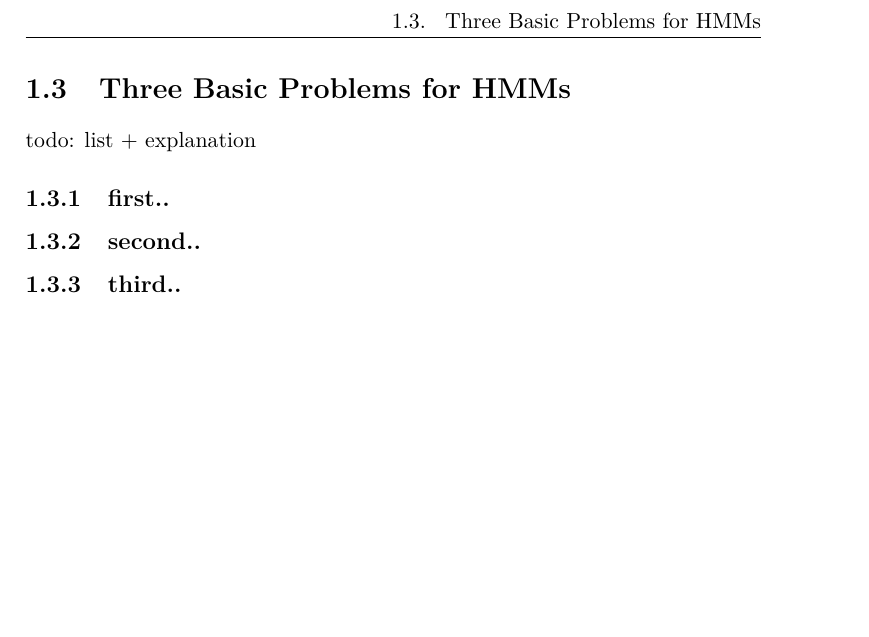
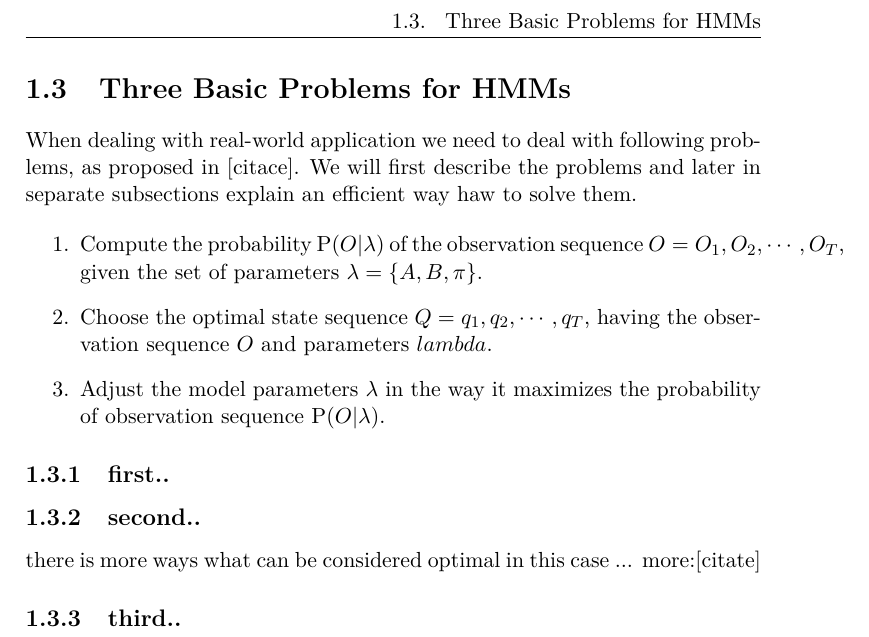
Before and after one commit to lopatovsky/DP, a LaTeX thesis (Thesis/DP_Lopatovsky_Lukas_2017.tex): part of page 19 of 35, cut so that both start at the same text, the shorter picture padded with empty space. Compiled offline with pdfLaTeX; a missing bibliography style is replaced by a similar one.

Commit message:
Write definition of 3 problems for HMMs

```diff
--- a/Thesis/DP_Lopatovsky_Lukas_2017.tex
+++ b/Thesis/DP_Lopatovsky_Lukas_2017.tex
@@ -133,17 +133,21 @@ $\pi = \{ \pi_i \}$, where $\pi_i$ is the probability of the initial state being
 \end{equation}
 \end{enumerate}
 
-For the convenience we will declare parameter $\lambda = \{A,B,\pi\}$, compactly denoting all parameters of the model.
+For the convenience we will declare parameter $\lambda = \{A,B,\pi\}$, compactly denoting the set of all parameters of the model.
+
+\section{Three Basic Problems for HMMs}
+% citate: Jack Ferguson of IDA in lectures at Bell laboratories
+When dealing with real-world application we need to deal with following problems, as proposed in [citace]. We will first describe the problems and later in separate subsections explain an efficient way haw to solve them.
+
+\begin{enumerate}
+\item Compute the probability $ \mathrm{P}(O|\lambda) $ of the observation sequence $O = O_1,O_2,\cdots,O_T$, given the set of parameters $\lambda = \{A,B,\pi\}$.
+\item Choose the optimal state sequence $Q = q_1,q_2,\cdots,q_T$, having the observation sequence $O$ and parameters $lambda$.
+\item Adjust the model parameters $\lambda$ in the way it maximizes the probability of observation sequence $ \mathrm{P}(O|\lambda) $.
+\end{enumerate}
 
 
-
-
-\section{Three Basic Problems for HMMs}
-
-todo: list + explanation
-
 \subsection{first..}
-\subsection{second..}
+\subsection{second..} there is more ways what can be considered optimal in this case ... more:[citate]
 \subsection{third..}
 
 \chapter{Finite State Continuous Time Markov Chain}
```
